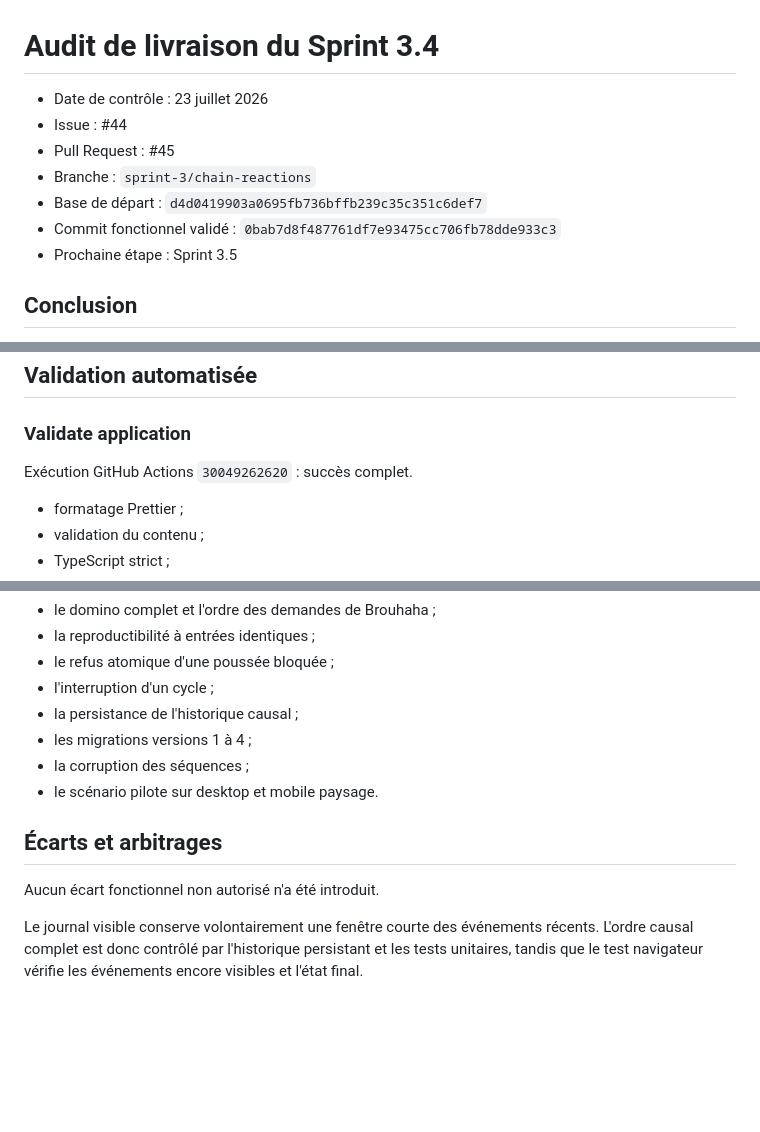
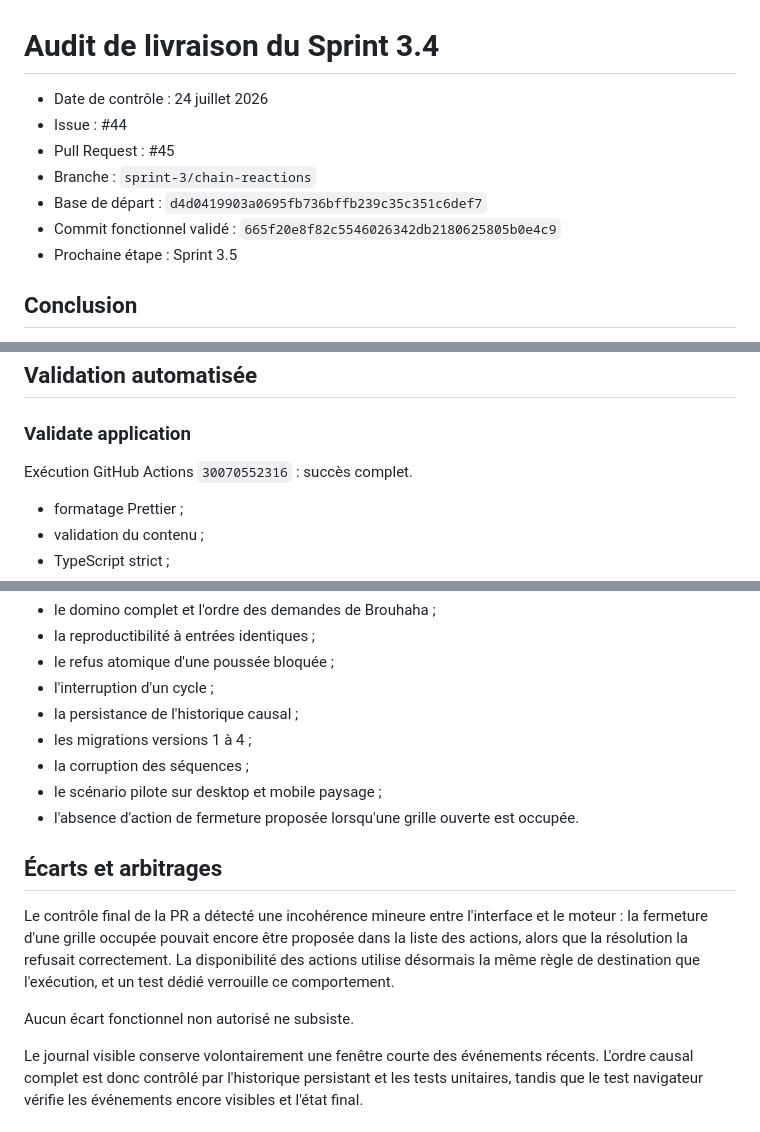
Before and after one commit to christolosier-ship-it/Gargotte-Adventure, a Markdown page: docs/audits/sprint-3-4-chain-reactions.md, 3 parts joined by grey strips. GitHub-like rendering; blank space fills up the shorter version.

Commit message:
docs: finaliser l'audit de livraison du Sprint 3.4

```diff
--- a/docs/audits/sprint-3-4-chain-reactions.md
+++ b/docs/audits/sprint-3-4-chain-reactions.md
@@ -1,11 +1,11 @@
 # Audit de livraison du Sprint 3.4
 
-- Date de contrôle : 23 juillet 2026
+- Date de contrôle : 24 juillet 2026
 - Issue : #44
 - Pull Request : #45
 - Branche : `sprint-3/chain-reactions`
 - Base de départ : `d4d0419903a0695fb736bffb239c35c351c6def7`
-- Commit fonctionnel validé : `0bab7d8f487761df7e93475cc706fb78dde933c3`
+- Commit fonctionnel validé : `665f20e8f82c5546026342db2180625805b0e4c9`
 - Prochaine étape : Sprint 3.5
 
 ## Conclusion
@@ -75,7 +75,7 @@ Les contrôles rejettent les historiques dont les identifiants ou séquences son
 
 ### Validate application
 
-Exécution GitHub Actions `30049262620` : succès complet.
+Exécution GitHub Actions `30070552316` : succès complet.
 
 - formatage Prettier ;
 - validation du contenu ;
@@ -107,11 +107,14 @@ Les tests automatisés vérifient notamment :
 - la persistance de l'historique causal ;
 - les migrations versions 1 à 4 ;
 - la corruption des séquences ;
-- le scénario pilote sur desktop et mobile paysage.
+- le scénario pilote sur desktop et mobile paysage ;
+- l'absence d'action de fermeture proposée lorsqu'une grille ouverte est occupée.
 
 ## Écarts et arbitrages
 
-Aucun écart fonctionnel non autorisé n'a été introduit.
+Le contrôle final de la PR a détecté une incohérence mineure entre l'interface et le moteur : la fermeture d'une grille occupée pouvait encore être proposée dans la liste des actions, alors que la résolution la refusait correctement. La disponibilité des actions utilise désormais la même règle de destination que l'exécution, et un test dédié verrouille ce comportement.
+
+Aucun écart fonctionnel non autorisé ne subsiste.
 
 Le journal visible conserve volontairement une fenêtre courte des événements récents. L'ordre causal complet est donc contrôlé par l'historique persistant et les tests unitaires, tandis que le test navigateur vérifie les événements encore visibles et l'état final.
 
```
Also changed, not shown: other parts of docs/audits/sprint-3-4-chain-reactions.md (+1 -1 lines).
